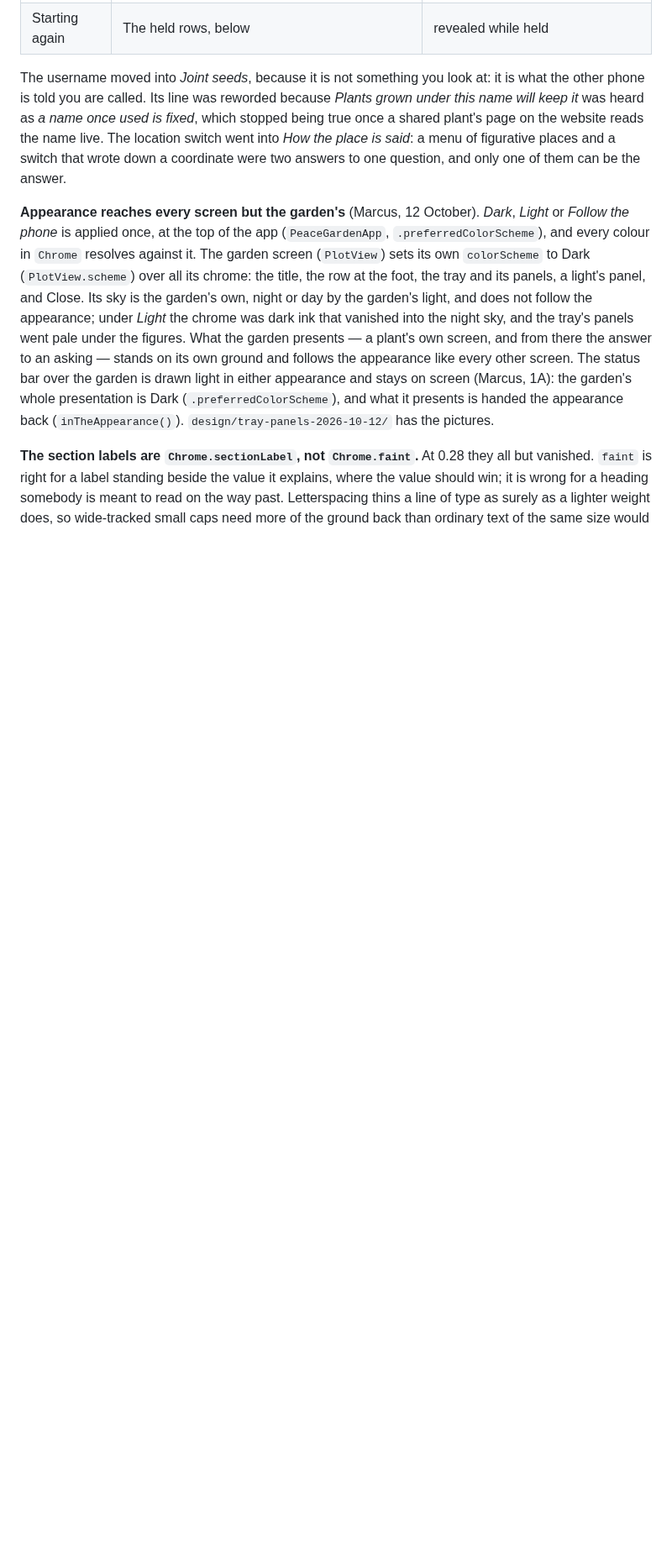
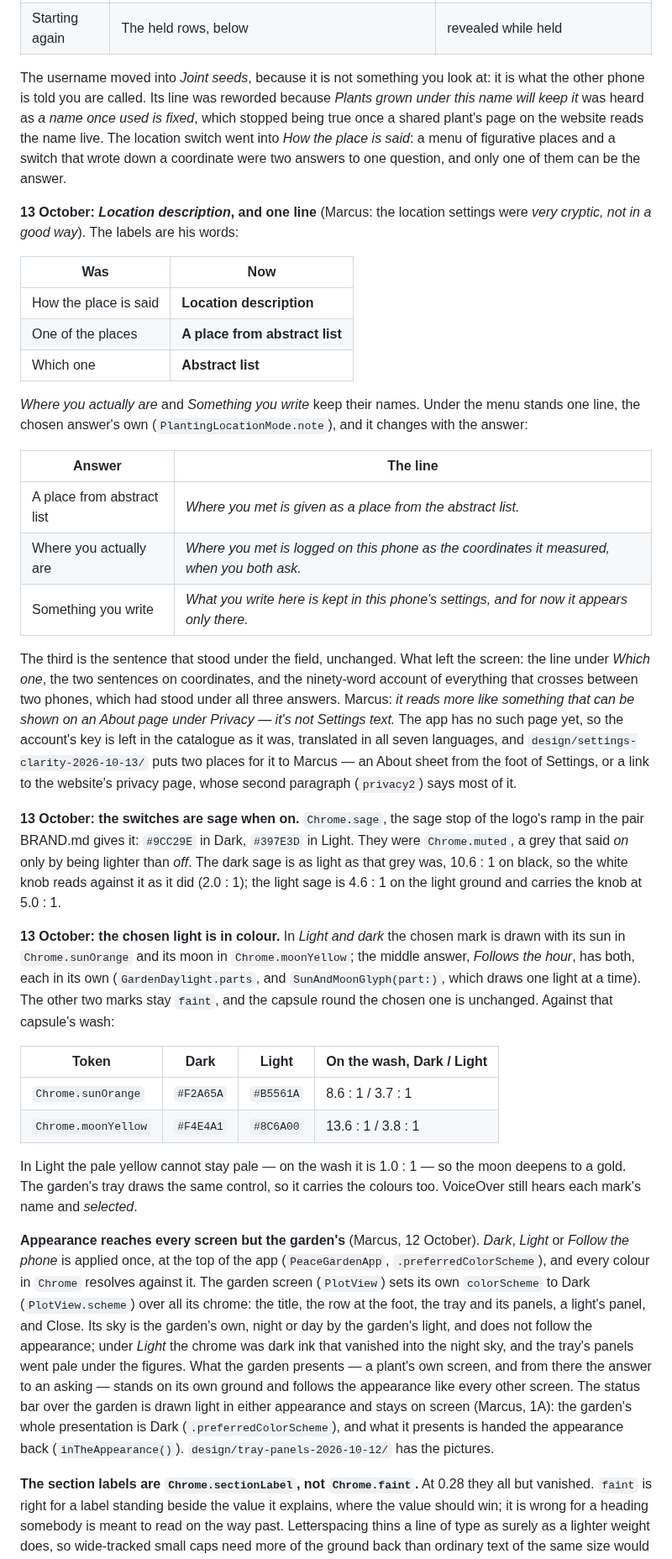
Before and after one commit to marcusbsorensen/peace-garden, a Markdown page: docs/CHROME-AND-SETTINGS.md, the part around one of its changes. Shown at 84% size. GitHub-like rendering; blank space fills up the shorter version.

Commit message:
CHROME-AND-SETTINGS: the sage switches, the lights in colour, the cog by the heading, and Location description with its one line
Co-Authored-By: Claude Opus 5.5 <noreply@anthropic.com>

```diff
--- a/docs/CHROME-AND-SETTINGS.md
+++ b/docs/CHROME-AND-SETTINGS.md
@@ -163,6 +172,59 @@ page on the website reads the name live. The location switch went into *How
 the place is said*: a menu of figurative places and a switch that wrote down a
 coordinate were two answers to one question, and only one of them can be the
 answer.
+
+**13 October: *Location description*, and one line** (Marcus: the location
+settings were *very cryptic, not in a good way*). The labels are his words:
+
+| Was | Now |
+| --- | --- |
+| How the place is said | **Location description** |
+| One of the places | **A place from abstract list** |
+| Which one | **Abstract list** |
+
+*Where you actually are* and *Something you write* keep their names. Under the
+menu stands one line, the chosen answer's own (`PlantingLocationMode.note`), and
+it changes with the answer:
+
+| Answer | The line |
+| --- | --- |
+| A place from abstract list | *Where you met is given as a place from the abstract list.* |
+| Where you actually are | *Where you met is logged on this phone as the coordinates it measured, when you both ask.* |
+| Something you write | *What you write here is kept in this phone's settings, and for now it appears only there.* |
+
+The third is the sentence that stood under the field, unchanged. What left the
+screen: the line under *Which one*, the two sentences on coordinates, and the
+ninety-word account of everything that crosses between two phones, which had
+stood under all three answers. Marcus: *it reads more like something that can be
+shown on an About page under Privacy — it's not Settings text.* The app has no
+such page yet, so the account's key is left in the catalogue as it was,
+translated in all seven languages, and `design/settings-clarity-2026-10-13/`
+puts two places for it to Marcus — an About sheet from the foot of Settings, or
+a link to the website's privacy page, whose second paragraph (`privacy2`) says
+most of it.
+
+**13 October: the switches are sage when on.** `Chrome.sage`, the sage stop of
+the logo's ramp in the pair BRAND.md gives it: `#9CC29E` in Dark, `#397E3D` in
+Light. They were `Chrome.muted`, a grey that said *on* only by being lighter than
+*off*. The dark sage is as light as that grey was, 10.6 : 1 on black, so the
+white knob reads against it as it did (2.0 : 1); the light sage is 4.6 : 1 on
+the light ground and carries the knob at 5.0 : 1.
+
+**13 October: the chosen light is in colour.** In *Light and dark* the chosen
+mark is drawn with its sun in `Chrome.sunOrange` and its moon in
+`Chrome.moonYellow`; the middle answer, *Follows the hour*, has both, each in
+its own (`GardenDaylight.parts`, and `SunAndMoonGlyph(part:)`, which draws one
+light at a time). The other two marks stay `faint`, and the capsule round the
+chosen one is unchanged. Against that capsule's wash:
+
+| Token | Dark | Light | On the wash, Dark / Light |
+| --- | --- | --- | --- |
+| `Chrome.sunOrange` | `#F2A65A` | `#B5561A` | 8.6 : 1 / 3.7 : 1 |
+| `Chrome.moonYellow` | `#F4E4A1` | `#8C6A00` | 13.6 : 1 / 3.8 : 1 |
+
+In Light the pale yellow cannot stay pale — on the wash it is 1.0 : 1 — so the
+moon deepens to a gold. The garden's tray draws the same control, so it carries
+the colours too. VoiceOver still hears each mark's name and *selected*.
 
 **Appearance reaches every screen but the garden's** (Marcus, 12 October).
 *Dark*, *Light* or *Follow the phone* is applied once, at the top of the app
```
Also changed, not shown: other parts of docs/CHROME-AND-SETTINGS.md (+25 -7 lines).
